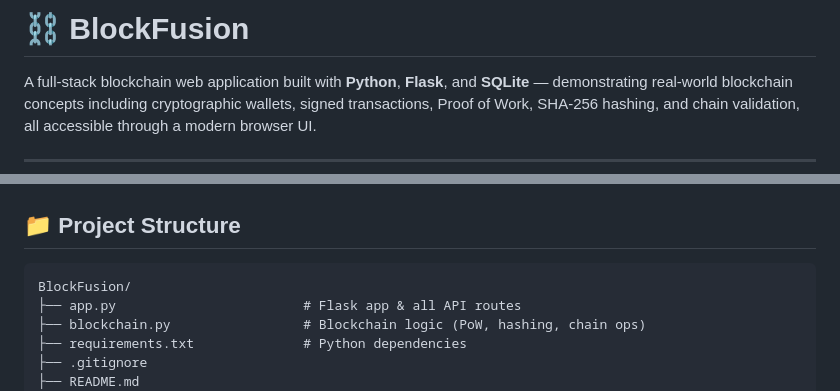
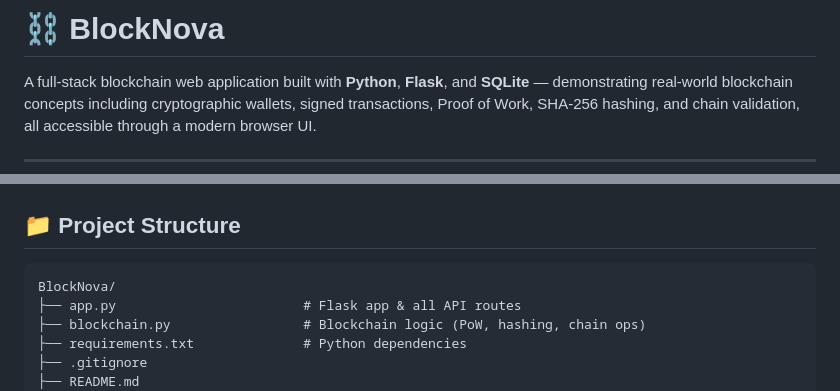
Before and after one commit to prasenjitshinde11/blocknova, a Markdown page: README.md, 2 parts joined by grey strips. GitHub-like rendering.

Commit message:
fix: rename BlockFusion to BlockNova throughout README

````diff
--- a/README.md
+++ b/README.md
@@ -1,4 +1,4 @@
-# ⛓️ BlockFusion
+# ⛓️ BlockNova
 
 A full-stack blockchain web application built with **Python**, **Flask**, and **SQLite** — demonstrating real-world blockchain concepts including cryptographic wallets, signed transactions, Proof of Work, SHA-256 hashing, and chain validation, all accessible through a modern browser UI.
 
@@ -61,7 +61,7 @@ A full-stack blockchain web application built with **Python**, **Flask**, and **
 ## 📁 Project Structure
 
 ```text
-BlockFusion/
+BlockNova/
 ├── app.py                        # Flask app & all API routes
 ├── blockchain.py                 # Blockchain logic (PoW, hashing, chain ops)
 ├── requirements.txt              # Python dependencies
````
